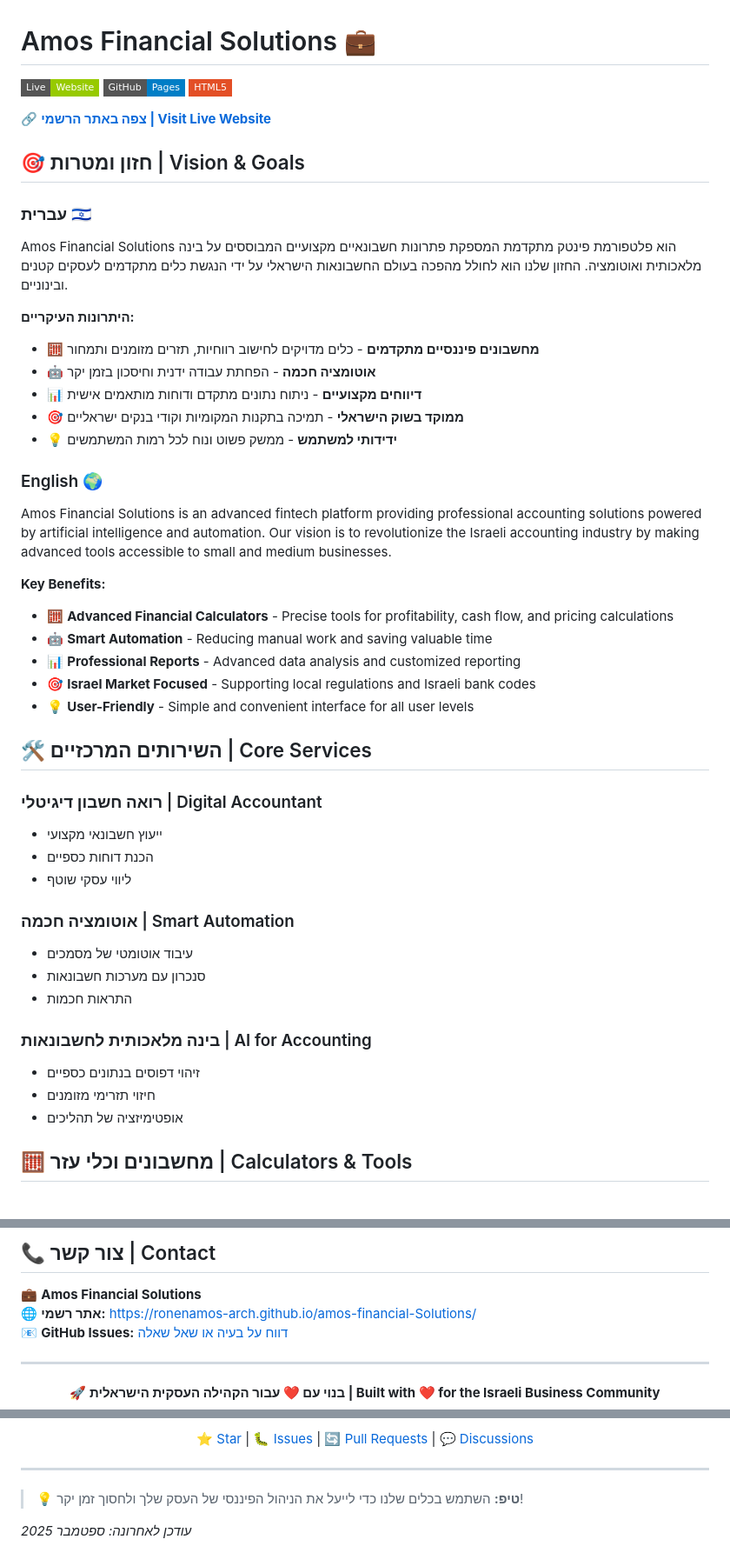
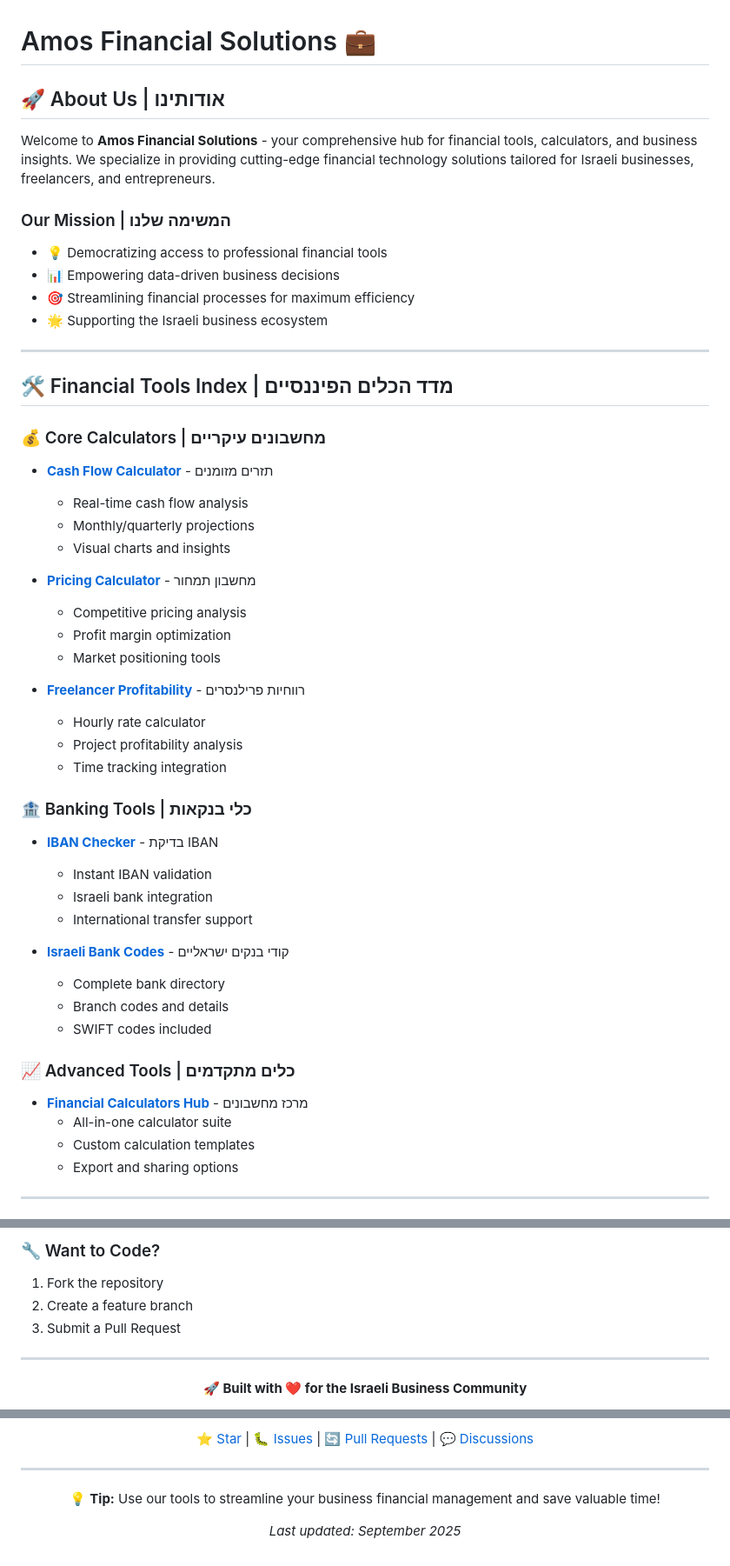
Before and after one commit to ronenamos-arch/amos-financial-Solutions, a Markdown page: README.md, 3 parts joined by grey strips. Shown at 87% size. Drawn GitHub-style; badges without logos.

```diff
--- a/README.md
+++ b/README.md
@@ -1,47 +1,51 @@
 # Amos Financial Solutions 💼
 
-![Live Website](https://img.shields.io/badge/Live-Website-green?style=flat-square) ![GitHub Pages](https://img.shields.io/badge/GitHub-Pages-blue?style=flat-square) ![HTML5](https://img.shields.io/badge/HTML5-E34F26?style=flat-square&logo=html5&logoColor=white)
+## 🚀 About Us | אודותינו
 
-🔗 **[צפה באתר הרשמי | Visit Live Website](https://ronenamos-arch.github.io/amos-financial-Solutions/)**
+Welcome to **Amos Financial Solutions** - your comprehensive hub for financial tools, calculators, and business insights. We specialize in providing cutting-edge financial technology solutions tailored for Israeli businesses, freelancers, and entrepreneurs.
 
-## 🎯 חזון ומטרות | Vision & Goals
+### Our Mission | המשימה שלנו
+- 💡 Democratizing access to professional financial tools
+- 📊 Empowering data-driven business decisions
+- 🎯 Streamlining financial processes for maximum efficiency
+- 🌟 Supporting the Israeli business ecosystem
 
-### עברית 🇮🇱
-Amos Financial Solutions הוא פלטפורמת פינטק מתקדמת המספקת פתרונות חשבונאיים מקצועיים המבוססים על בינה מלאכותית ואוטומציה. החזון שלנו הוא לחולל מהפכה בעולם החשבונאות הישראלי על ידי הנגשת כלים מתקדמים לעסקים קטנים ובינוניים.
+---
 
-**היתרונות העיקריים:**
-- 🧮 **מחשבונים פיננסיים מתקדמים** - כלים מדויקים לחישוב רווחיות, תזרים מזומנים ותמחור
-- 🤖 **אוטומציה חכמה** - הפחתת עבודה ידנית וחיסכון בזמן יקר
-- 📊 **דיווחים מקצועיים** - ניתוח נתונים מתקדם ודוחות מותאמים אישית
-- 🎯 **ממוקד בשוק הישראלי** - תמיכה בתקנות המקומיות וקודי בנקים ישראליים
-- 💡 **ידידותי למשתמש** - ממשק פשוט ונוח לכל רמות המשתמשים
+## 🛠️ Financial Tools Index | מדד הכלים הפיננסיים
 
-### English 🌍
-Amos Financial Solutions is an advanced fintech platform providing professional accounting solutions powered by artificial intelligence and automation. Our vision is to revolutionize the Israeli accounting industry by making advanced tools accessible to small and medium businesses.
+### 💰 Core Calculators | מחשבונים עיקריים
+- **[Cash Flow Calculator](https://ronenamos-arch.github.io/amos-financial-Solutions/cash_flow_calculator.html)** - תזרים מזומנים
+  - Real-time cash flow analysis
+  - Monthly/quarterly projections
+  - Visual charts and insights
 
-**Key Benefits:**
-- 🧮 **Advanced Financial Calculators** - Precise tools for profitability, cash flow, and pricing calculations
-- 🤖 **Smart Automation** - Reducing manual work and saving valuable time
-- 📊 **Professional Reports** - Advanced data analysis and customized reporting
-- 🎯 **Israel Market Focused** - Supporting local regulations and Israeli bank codes
-- 💡 **User-Friendly** - Simple and convenient interface for all user levels
+- **[Pricing Calculator](https://ronenamos-arch.github.io/amos-financial-Solutions/pricing_calculator.html)** - מחשבון תמחור
+  - Competitive pricing analysis
+  - Profit margin optimization
+  - Market positioning tools
 
-## 🛠️ השירותים המרכזיים | Core Services
+- **[Freelancer Profitability](https://ronenamos-arch.github.io/amos-financial-Solutions/freelancer_profitability.html)** - רווחיות פרילנסרים
+  - Hourly rate calculator
+  - Project profitability analysis
+  - Time tracking integration
 
-### רואה חשבון דיגיטלי | Digital Accountant
-- ייעוץ חשבונאי מקצועי
-- הכנת דוחות כספיים
-- ליווי עסקי שוטף
+### 🏦 Banking Tools | כלי בנקאות
+- **[IBAN Checker](https://ronenamos-arch.github.io/amos-financial-Solutions/ibanchecker.html)** - בדיקת IBAN
+  - Instant IBAN validation
+  - Israeli bank integration
+  - International transfer support
 
-### אוטומציה חכמה | Smart Automation
-- עיבוד אוטומטי של מסמכים
-- סנכרון עם מערכות חשבונאות
-- התראות חכמות
+- **[Israeli Bank Codes](https://ronenamos-arch.github.io/amos-financial-Solutions/bank_codes_israel.html)** - קודי בנקים ישראליים
+  - Complete bank directory
+  - Branch codes and details
+  - SWIFT codes included
 
-### בינה מלאכותית לחשבונאות | AI for Accounting
-- זיהוי דפוסים בנתונים כספיים
-- חיזוי תזרימי מזומנים
-- אופטימיזציה של תהליכים
+### 📈 Advanced Tools | כלים מתקדמים
+- **[Financial Calculators Hub](https://ronenamos-arch.github.io/amos-financial-Solutions/financial_calculators_page.html)** - מרכז מחשבונים
+  - All-in-one calculator suite
+  - Custom calculation templates
+  - Export and sharing options
 
-## 🧮 מחשבונים וכלי עזר | Calculators & Tools
+---
 
@@ -166,15 +168,14 @@ php -S localhost:8000
 
-## 📞 צור קשר | Contact
-
-💼 **Amos Financial Solutions**
-🌐 **אתר רשמי:** [https://ronenamos-arch.github.io/amos-financial-Solutions/](https://ronenamos-arch.github.io/amos-financial-Solutions/)
-📧 **GitHub Issues:** [דווח על בעיה או שאל שאלה](https://github.com/ronenamos-arch/amos-financial-Solutions/issues)
+### 🔧 Want to Code?
+1. Fork the repository
+2. Create a feature branch
+3. Submit a Pull Request
 
 ---
 
 <div align="center">
 
-**🚀 בנוי עם ❤️ עבור הקהילה העסקית הישראלית | Built with ❤️ for the Israeli Business Community**
+**🚀 Built with ❤️ for the Israeli Business Community**
 
 [⭐ Star](https://github.com/ronenamos-arch/amos-financial-Solutions/stargazers) | [🐛 Issues](https://github.com/ronenamos-arch/amos-financial-Solutions/issues) | [🔄 Pull Requests](https://github.com/ronenamos-arch/amos-financial-Solutions/pulls) | [💬 Discussions](https://github.com/ronenamos-arch/amos-financial-Solutions/discussions)
 
@@ -183,5 +182,7 @@ php -S localhost:8000
 ---
 
-> 💡 **טיפ:** השתמש בכלים שלנו כדי לייעל את הניהול הפיננסי של העסק שלך ולחסוך זמן יקר!
+💡 **Tip:** Use our tools to streamline your business financial management and save valuable time!
 
-*עודכן לאחרונה: ספטמבר 2025*
+*Last updated: September 2025*
+
+</div>
```
Also changed, not shown: other parts of README.md (+85 -89 lines).
